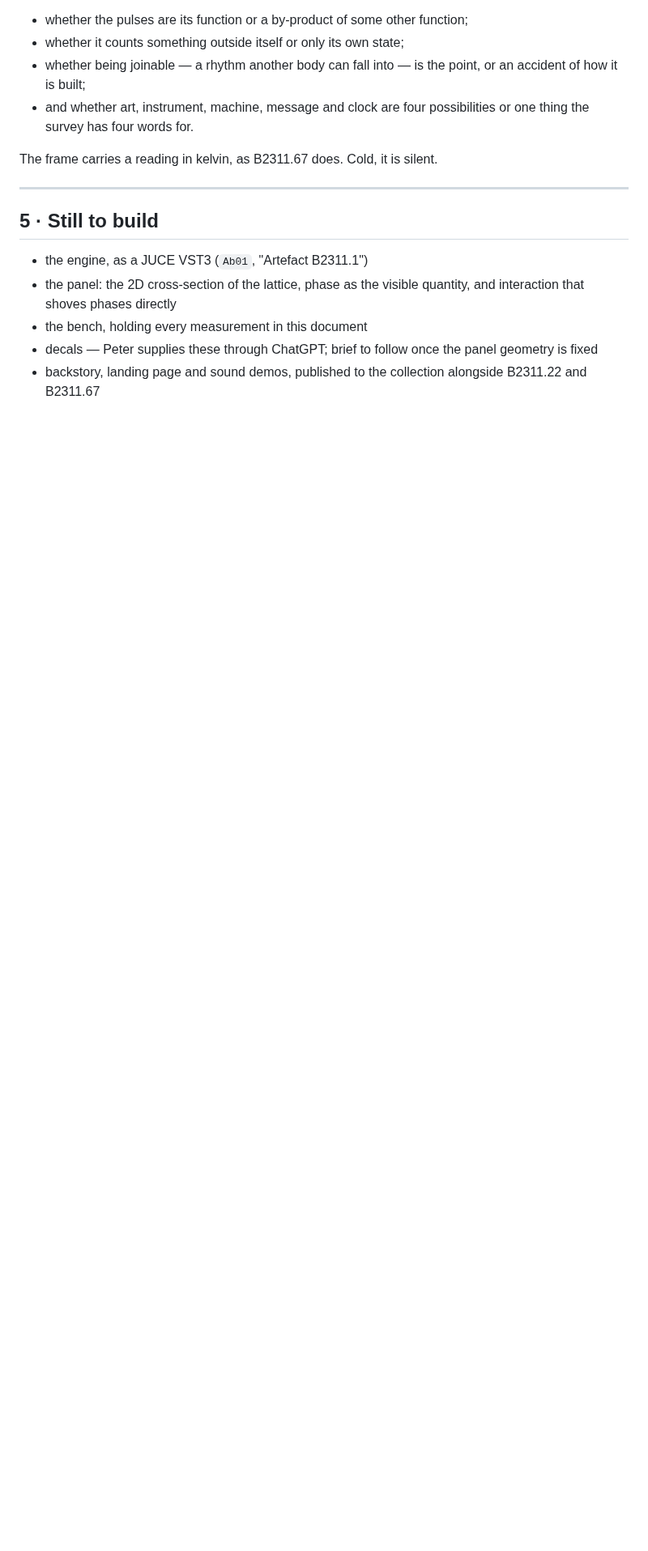
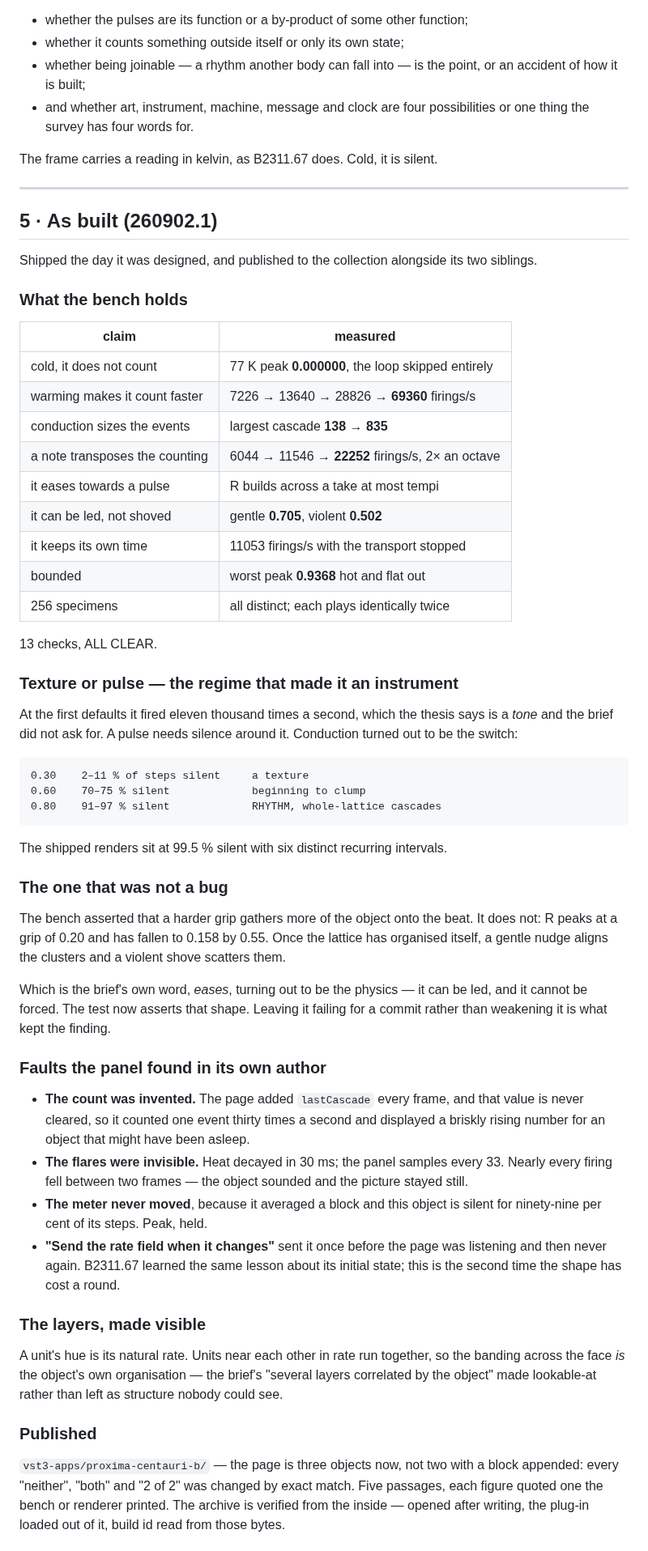
Before and after one commit to peterboggild/BrokildApps, a Markdown page: ARTEFACT-B2311-1-DESIGN.md, the part around one of its changes. Shown at 81% size. GitHub-like rendering; blank space fills up the shorter version.

```diff
--- a/ARTEFACT-B2311-1-DESIGN.md
+++ b/ARTEFACT-B2311-1-DESIGN.md
@@ -188,13 +188,76 @@ The frame carries a reading in kelvin, as B2311.67 does. Cold, it is silent.
 
 ---
 
-## 5 · Still to build
+## 5 · As built (260902.1)
 
-- the engine, as a JUCE VST3 (`Ab01`, "Artefact B2311.1")
-- the panel: the 2D cross-section of the lattice, phase as the visible quantity,
-  and interaction that shoves phases directly
-- the bench, holding every measurement in this document
-- decals — Peter supplies these through ChatGPT; brief to follow once the panel
-  geometry is fixed
-- backstory, landing page and sound demos, published to the collection alongside
-  B2311.22 and B2311.67
+Shipped the day it was designed, and published to the collection alongside its
+two siblings.
+
+### What the bench holds
+
+| claim | measured |
+|---|---|
+| cold, it does not count | 77 K peak **0.000000**, the loop skipped entirely |
+| warming makes it count faster | 7226 → 13640 → 28826 → **69360** firings/s |
+| conduction sizes the events | largest cascade **138 → 835** |
+| a note transposes the counting | 6044 → 11546 → **22252** firings/s, 2× an octave |
+| it eases towards a pulse | R builds across a take at most tempi |
+| it can be led, not shoved | gentle **0.705**, violent **0.502** |
+| it keeps its own time | 11053 firings/s with the transport stopped |
+| bounded | worst peak **0.9368** hot and flat out |
+| 256 specimens | all distinct; each plays identically twice |
+
+13 checks, ALL CLEAR.
+
+### Texture or pulse — the regime that made it an instrument
+
+At the first defaults it fired eleven thousand times a second, which the thesis
+says is a *tone* and the brief did not ask for. A pulse needs silence around it.
+Conduction turned out to be the switch:
+
+    0.30    2–11 % of steps silent     a texture
+    0.60    70–75 % silent             beginning to clump
+    0.80    91–97 % silent             RHYTHM, whole-lattice cascades
+
+The shipped renders sit at 99.5 % silent with six distinct recurring intervals.
+
+### The one that was not a bug
+
+The bench asserted that a harder grip gathers more of the object onto the beat.
+It does not: R peaks at a grip of 0.20 and has fallen to 0.158 by 0.55. Once the
+lattice has organised itself, a gentle nudge aligns the clusters and a violent
+shove scatters them.
+
+Which is the brief's own word, *eases*, turning out to be the physics — it can
+be led, and it cannot be forced. The test now asserts that shape. Leaving it
+failing for a commit rather than weakening it is what kept the finding.
+
+### Faults the panel found in its own author
+
+- **The count was invented.** The page added `lastCascade` every frame, and that
+  value is never cleared, so it counted one event thirty times a second and
+  displayed a briskly rising number for an object that might have been asleep.
+- **The flares were invisible.** Heat decayed in 30 ms; the panel samples every
+  33. Nearly every firing fell between two frames — the object sounded and the
+  picture stayed still.
+- **The meter never moved**, because it averaged a block and this object is
+  silent for ninety-nine per cent of its steps. Peak, held.
+- **"Send the rate field when it changes"** sent it once before the page was
+  listening and then never again. B2311.67 learned the same lesson about its
+  initial state; this is the second time the shape has cost a round.
+
+### The layers, made visible
+
+A unit's hue is its natural rate. Units near each other in rate run together, so
+the banding across the face *is* the object's own organisation — the brief's
+"several layers correlated by the object" made lookable-at rather than left as
+structure nobody could see.
+
+### Published
+
+`vst3-apps/proxima-centauri-b/` — the page is three objects now, not two with a
+block appended: every "neither", "both" and "2 of 2" was changed by exact match.
+Five passages, each figure quoted one the bench or renderer printed. The archive
+is verified from the inside — opened after writing, the plug-in loaded out of
+it, build id read from those bytes.
+
```
Also changed, not shown: other parts of ARTEFACT-B2311-1-DESIGN.md (+9 -0 lines), assets/ab1-decals/BRIEF.md (added, +122 -0 lines).
